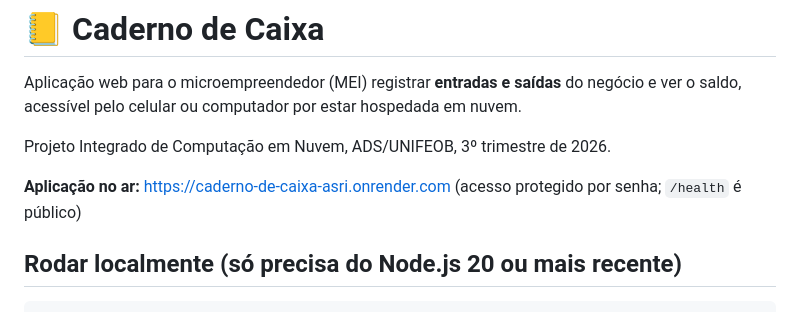
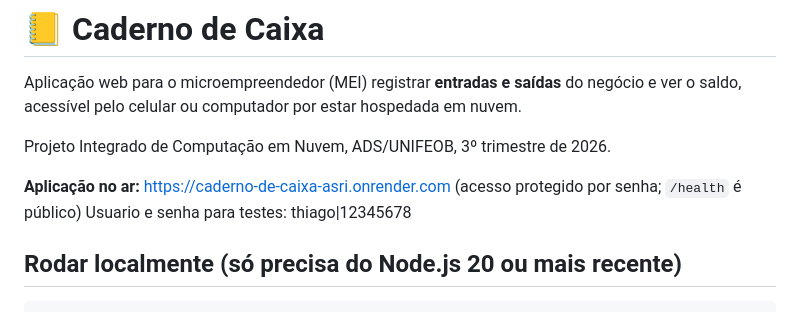
Before and after one commit to thiagobarrado99/caderno-de-caixa-app, a Markdown page: README.md, the part around the change. Rendered like a GitHub page.

```diff
--- a/README.md
+++ b/README.md
@@ -5,6 +5,7 @@ Aplicação web para o microempreendedor (MEI) registrar **entradas e saídas**
 Projeto Integrado de Computação em Nuvem, ADS/UNIFEOB, 3º trimestre de 2026.
 
 **Aplicação no ar:** https://caderno-de-caixa-asri.onrender.com (acesso protegido por senha; `/health` é público)
+Usuario e senha para testes: thiago|12345678
 
 ## Rodar localmente (só precisa do Node.js 20 ou mais recente)
 
```
